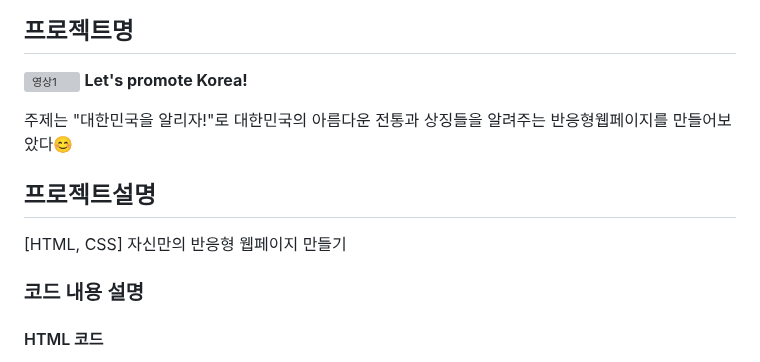
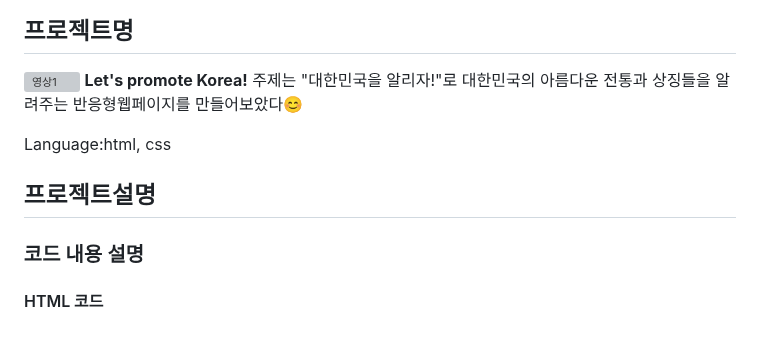
Before and after one commit to junhee23314/-.., a Markdown page: README.md, the part around the change. GitHub-like rendering; blank space fills up the shorter version; grey boxes are pictures that could not be loaded.

```diff
--- a/README.md
+++ b/README.md
@@ -1,11 +1,10 @@
 ## 프로젝트명
 ![영상1](https://github.com/junhee23314/Let-s-promote-Korea/blob/main/Let's%20promote%20Korea_%EC%9E%90%EB%A3%8C/%EC%98%81%EC%83%811.gif)
 **Let's promote Korea!**
-
 주제는 "대한민국을 알리자!"로 대한민국의 아름다운 전통과 상징들을 알려주는 반응형웹페이지를 만들어보았다😊
 
+Language:html, css
 ## 프로젝트설명
-[HTML, CSS] 자신만의 반응형 웹페이지 만들기
 
 ### 코드 내용 설명
 
```
